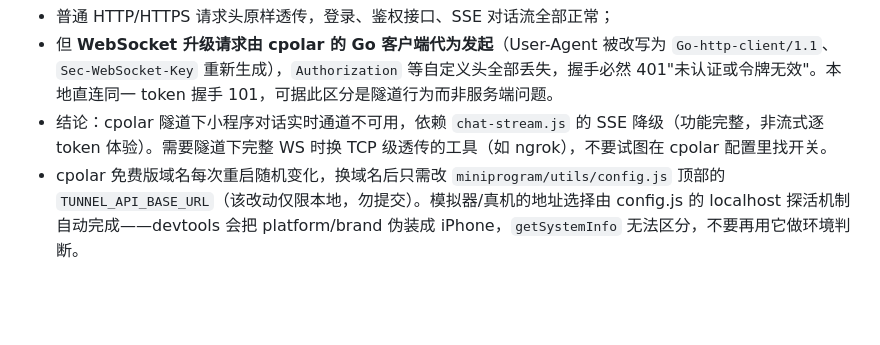
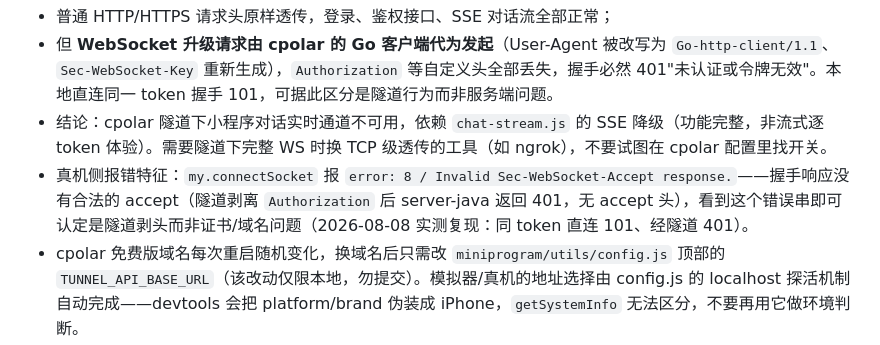
Before and after one commit to ILoveFurina/zhiyu-health, a Markdown page: docs/engineering-notes/wss-and-windows-service-pitfalls.md, the part around the change. Rendered like a GitHub page; blank space fills up the shorter version.

Commit message:
docs(engineering-notes): 记录真机 error 8 Invalid Sec-WebSocket-Accept 为 cpolar 隧道剥头特征

```diff
--- a/docs/engineering-notes/wss-and-windows-service-pitfalls.md
+++ b/docs/engineering-notes/wss-and-windows-service-pitfalls.md
@@ -80,4 +80,5 @@ uvicorn.run('app.main:app', app_dir='server-py', host='0.0.0.0', port=8000)
 - 普通 HTTP/HTTPS 请求头原样透传，登录、鉴权接口、SSE 对话流全部正常；
 - 但 **WebSocket 升级请求由 cpolar 的 Go 客户端代为发起**（User-Agent 被改写为 `Go-http-client/1.1`、`Sec-WebSocket-Key` 重新生成），`Authorization` 等自定义头全部丢失，握手必然 401"未认证或令牌无效"。本地直连同一 token 握手 101，可据此区分是隧道行为而非服务端问题。
 - 结论：cpolar 隧道下小程序对话实时通道不可用，依赖 `chat-stream.js` 的 SSE 降级（功能完整，非流式逐 token 体验）。需要隧道下完整 WS 时换 TCP 级透传的工具（如 ngrok），不要试图在 cpolar 配置里找开关。
+- 真机侧报错特征：`my.connectSocket` 报 `error: 8 / Invalid Sec-WebSocket-Accept response.`——握手响应没有合法的 accept（隧道剥离 `Authorization` 后 server-java 返回 401，无 accept 头），看到这个错误串即可认定是隧道剥头而非证书/域名问题（2026-08-08 实测复现：同 token 直连 101、经隧道 401）。
 - cpolar 免费版域名每次重启随机变化，换域名后只需改 `miniprogram/utils/config.js` 顶部的 `TUNNEL_API_BASE_URL`（该改动仅限本地，勿提交）。模拟器/真机的地址选择由 config.js 的 localhost 探活机制自动完成——devtools 会把 platform/brand 伪装成 iPhone，`getSystemInfo` 无法区分，不要再用它做环境判断。
```
